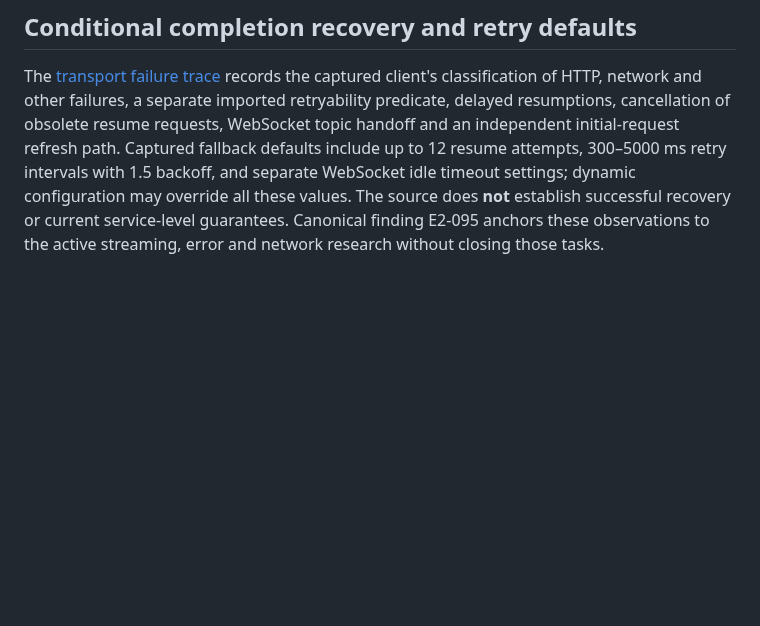
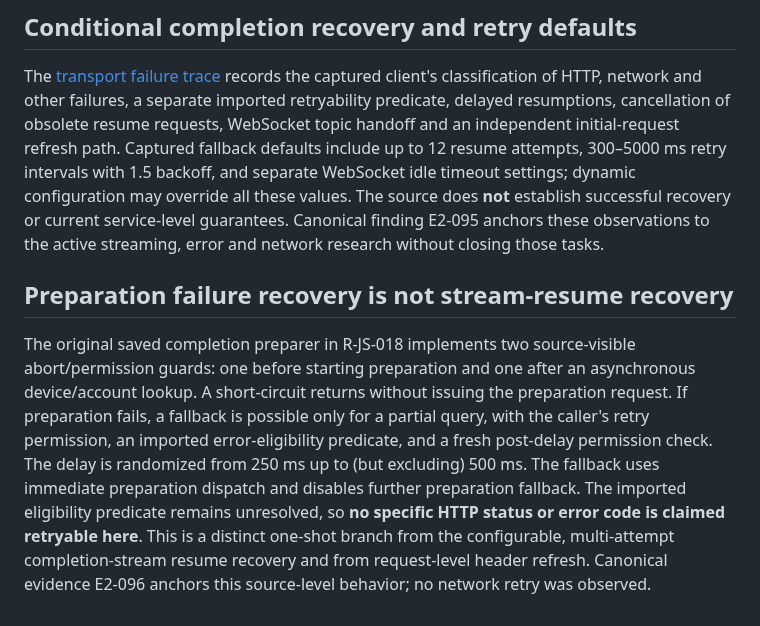
Before and after one commit to sguzman/viewsource, a Markdown page: docs/CHAT-INTERACTIONS.md, the part around the change. GitHub-like rendering; blank space fills up the shorter version.

Commit message:
Expose guarded preparation fallback separately from stream retry behavior

```diff
--- a/docs/CHAT-INTERACTIONS.md
+++ b/docs/CHAT-INTERACTIONS.md
@@ -764,3 +764,20 @@ override all these values. The source does **not** establish successful
 recovery or current service-level guarantees. Canonical finding E2-095
 anchors these observations to the active streaming, error and network
 research without closing those tasks.
+
+## Preparation failure recovery is not stream-resume recovery
+
+The original saved completion preparer in R-JS-018 implements two
+source-visible abort/permission guards: one before starting preparation
+and one after an asynchronous device/account lookup. A short-circuit
+returns without issuing the preparation request. If preparation fails,
+a fallback is possible only for a partial query, with the caller's
+retry permission, an imported error-eligibility predicate, and a fresh
+post-delay permission check. The delay is randomized from 250 ms up to
+(but excluding) 500 ms. The fallback uses immediate preparation dispatch
+and disables further preparation fallback. The imported eligibility
+predicate remains unresolved, so **no specific HTTP status or error code
+is claimed retryable here**. This is a distinct one-shot branch from
+the configurable, multi-attempt completion-stream resume recovery and
+from request-level header refresh. Canonical evidence E2-096 anchors
+this source-level behavior; no network retry was observed.
```
